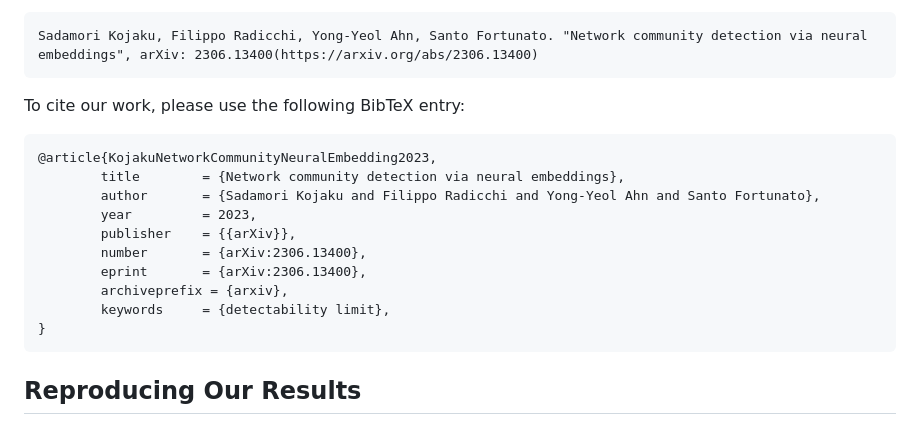
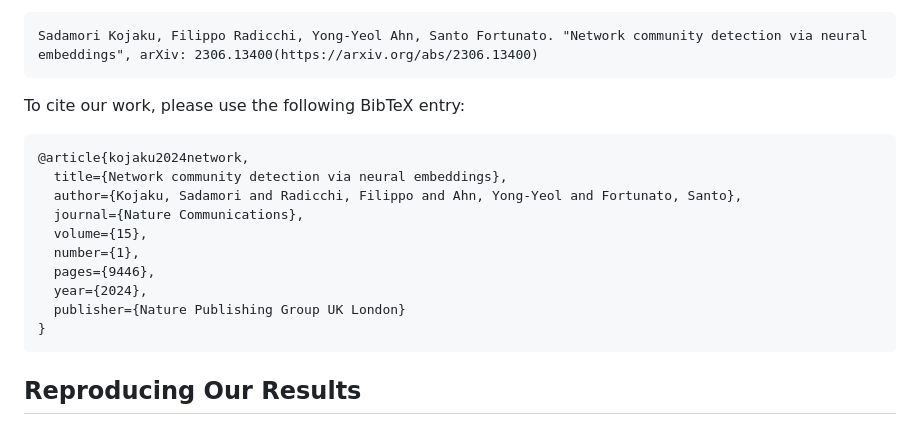
Before and after one commit to skojaku/community-detection-via-neural-embedding, a Markdown page: README.md, the part around the change printed below. GitHub-like rendering.

````diff
--- a/README.md
+++ b/README.md
@@ -9,15 +10,15 @@ Sadamori Kojaku, Filippo Radicchi, Yong-Yeol Ahn, Santo Fortunato. "Network comm
 
 To cite our work, please use the following BibTeX entry:
 ```bibtex
-@article{KojakuNetworkCommunityNeuralEmbedding2023,
-        title        = {Network community detection via neural embeddings},
-        author       = {Sadamori Kojaku and Filippo Radicchi and Yong-Yeol Ahn and Santo Fortunato},
-        year         = 2023,
-        publisher    = {{arXiv}},
-        number       = {arXiv:2306.13400},
-        eprint       = {arXiv:2306.13400},
-        archiveprefix = {arxiv},
-        keywords     = {detectability limit},
+@article{kojaku2024network,
+  title={Network community detection via neural embeddings},
+  author={Kojaku, Sadamori and Radicchi, Filippo and Ahn, Yong-Yeol and Fortunato, Santo},
+  journal={Nature Communications},
+  volume={15},
+  number={1},
+  pages={9446},
+  year={2024},
+  publisher={Nature Publishing Group UK London}
 }
 ```
 
````
Also changed, not shown: other parts of README.md (+1 -0 lines).
